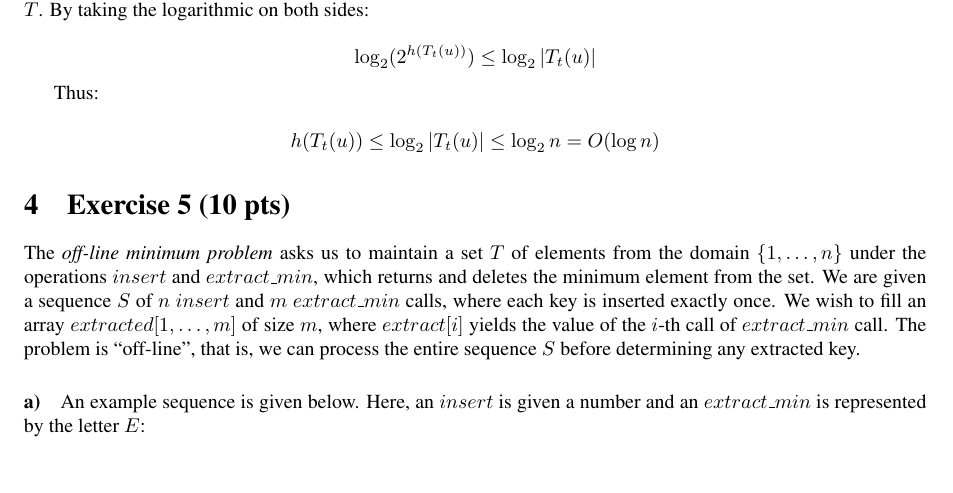
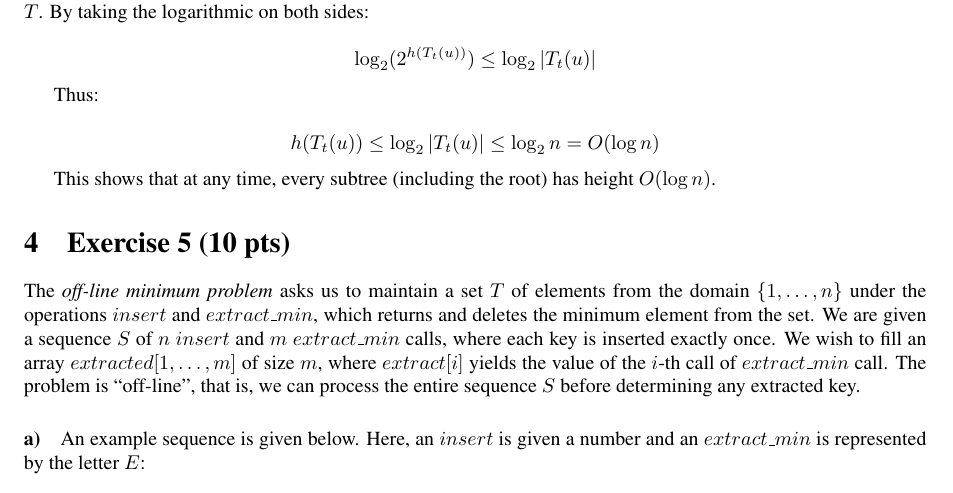
Before and after one commit to felipeqc/alg-class, a LaTeX document (ex05.tex): part of page 3 of 4, cut so that both start at the same text. Compiled offline with pdfLaTeX.

Commit message:
quick fix

```diff
--- a/ex05.tex
+++ b/ex05.tex
@@ -206,6 +206,7 @@ Thus:
 
 $$h(T_t(u)) \le \log_2 |T_t(u)| \le \log_2 n = O(\log n)$$
 
+This shows that at any time, every subtree (including the root) has height $O(\log n)$.
 
 \section{Exercise 5 (10 pts)}
 
```
